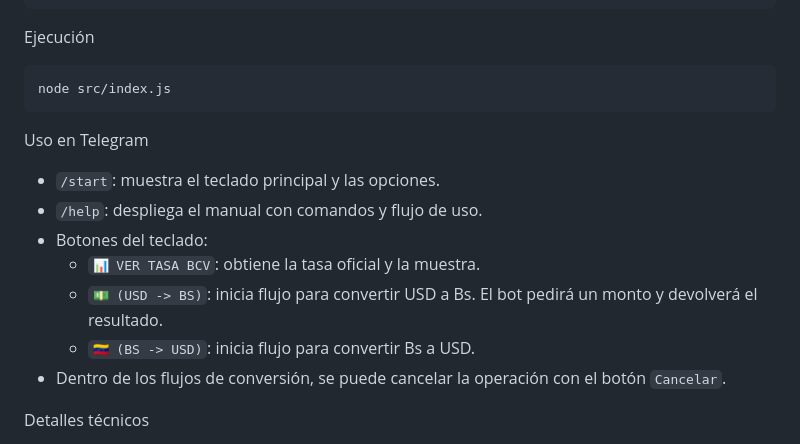
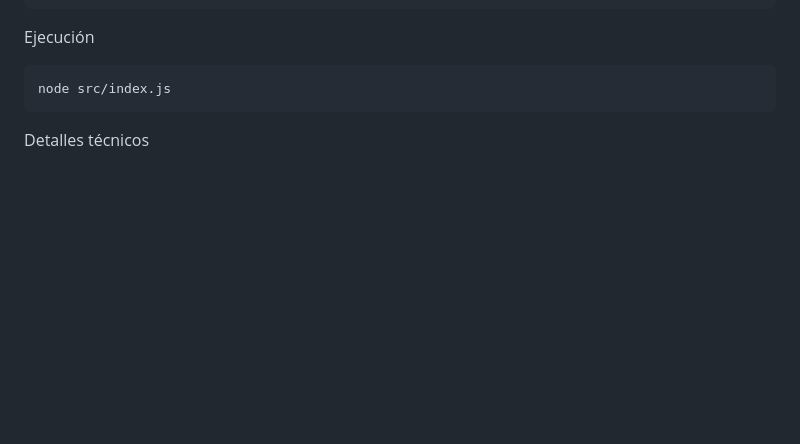
Before and after one commit to fiedri/Bot_Dolar_Hoy, a Markdown page: readme.md, the part around the change. Drawn GitHub-style; blank space fills up the shorter version.

Commit message:
Remove Telegram bot usage instructions from README
Removed usage instructions for Telegram bot commands and buttons.

````diff
--- a/readme.md
+++ b/readme.md
@@ -45,14 +45,6 @@ Ejecución
 node src/index.js
 ```
 
-Uso en Telegram
-- `/start`: muestra el teclado principal y las opciones.
-- `/help`: despliega el manual con comandos y flujo de uso.
-- Botones del teclado:
-  - `📊 VER TASA BCV`: obtiene la tasa oficial y la muestra.
-  - `💵 (USD -> BS)`: inicia flujo para convertir USD a Bs. El bot pedirá un monto y devolverá el resultado.
-  - `🇻🇪 (BS -> USD)`: inicia flujo para convertir Bs a USD.
-- Dentro de los flujos de conversión, se puede cancelar la operación con el botón `Cancelar`.
 
 Detalles técnicos
 - La tasa se obtiene mediante scraping de la página del BCV con `axios` y `cheerio` en `src/getInfo.js`. Se ha mejorado la validación para asegurar que el valor obtenido sea numérico.
````
